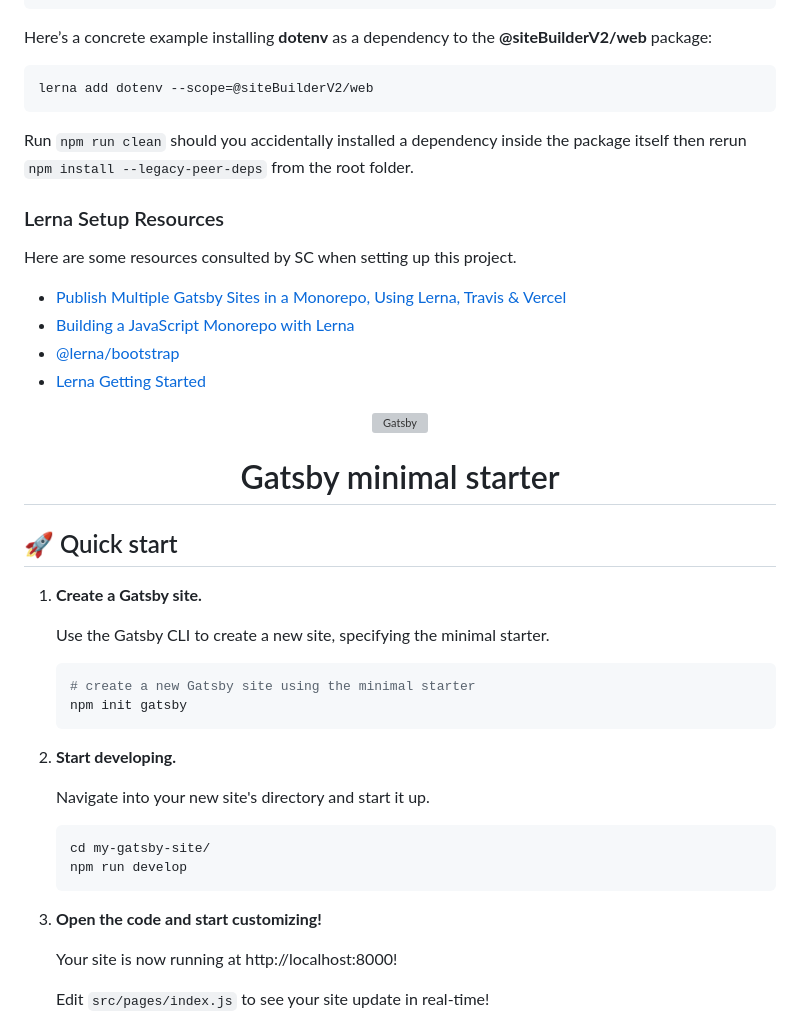
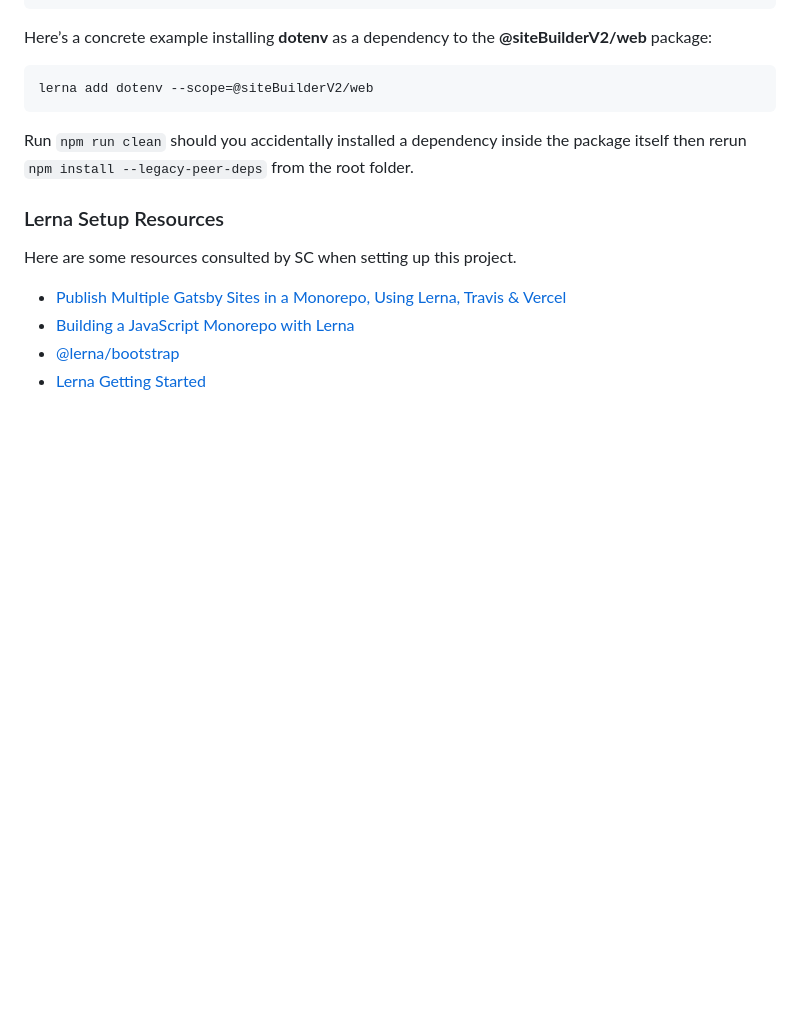
Before and after one commit to SearchEngineUnity/tep, a Markdown page: README.md, the part around one of its changes. Rendered like a GitHub page; blank space fills up the shorter version; grey boxes are pictures that could not be loaded.

Commit message:
fixed Readme file to remove gatsby starter info

````diff
--- a/README.md
+++ b/README.md
@@ -55,39 +55,3 @@ Here are some resources consulted by SC when setting up this project.
 * [Building a JavaScript Monorepo with Lerna](https://javascript.plainenglish.io/javascript-monorepo-with-lerna-5729d6242302)
 * [@lerna/bootstrap](https://www.npmjs.com/package/@lerna/bootstrap)
 * [Lerna Getting Started](https://lerna.js.org/docs/getting-started)
-
-<p align="center">
-  <a href="https://www.gatsbyjs.com/?utm_source=starter&utm_medium=readme&utm_campaign=minimal-starter">
-    <img alt="Gatsby" src="https://www.gatsbyjs.com/Gatsby-Monogram.svg" width="60" />
-  </a>
-</p>
-<h1 align="center">
-  Gatsby minimal starter
-</h1>
-
-## 🚀 Quick start
-
-1.  **Create a Gatsby site.**
-
-    Use the Gatsby CLI to create a new site, specifying the minimal starter.
-
-    ```shell
-    # create a new Gatsby site using the minimal starter
-    npm init gatsby
-    ```
-
-2.  **Start developing.**
-
-    Navigate into your new site's directory and start it up.
-
-    ```shell
-    cd my-gatsby-site/
-    npm run develop
-    ```
-
-3.  **Open the code and start customizing!**
-
-    Your site is now running at http://localhost:8000!
-
-    Edit `src/pages/index.js` to see your site update in real-time!
-
````
Also changed, not shown: other parts of README.md (+0 -19 lines).
